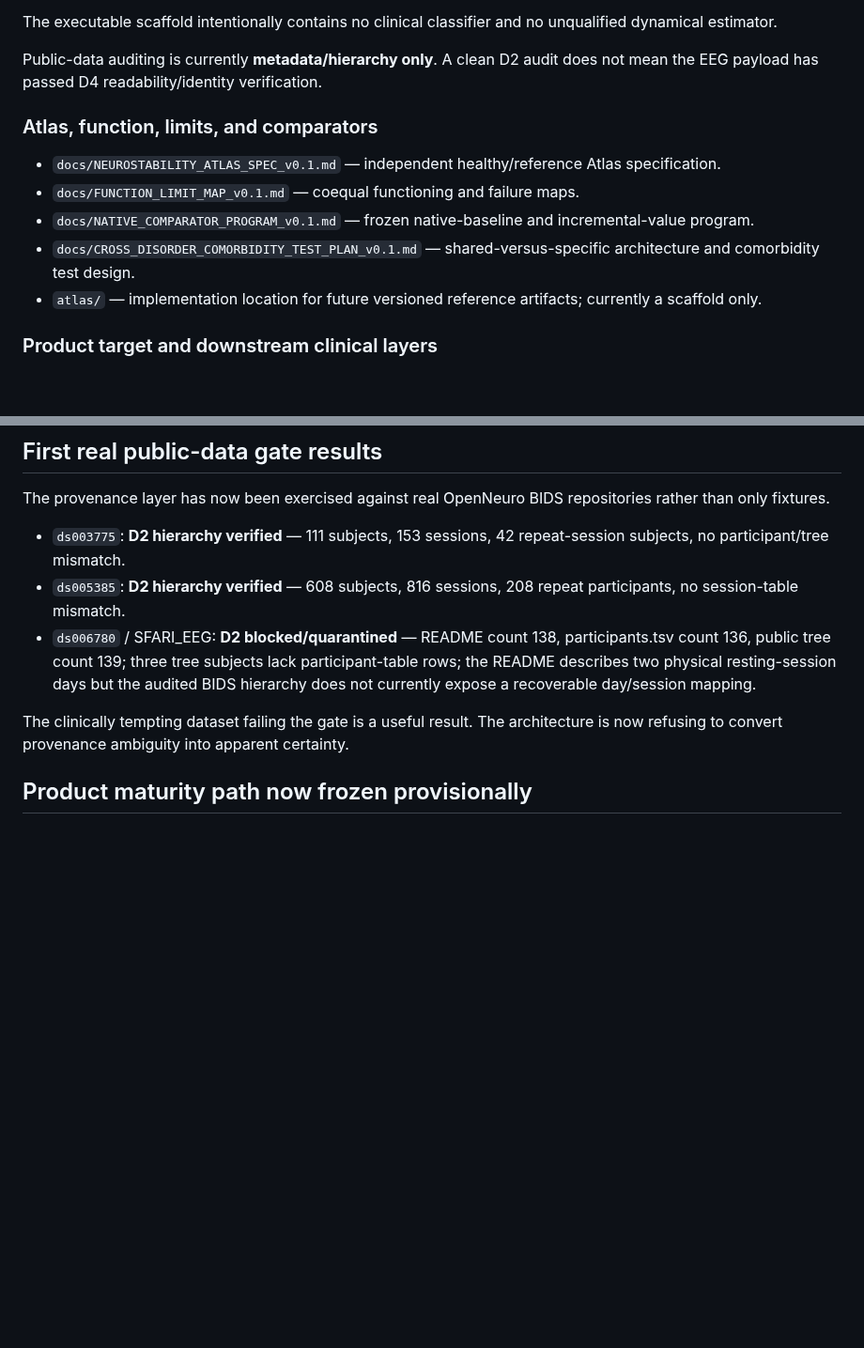
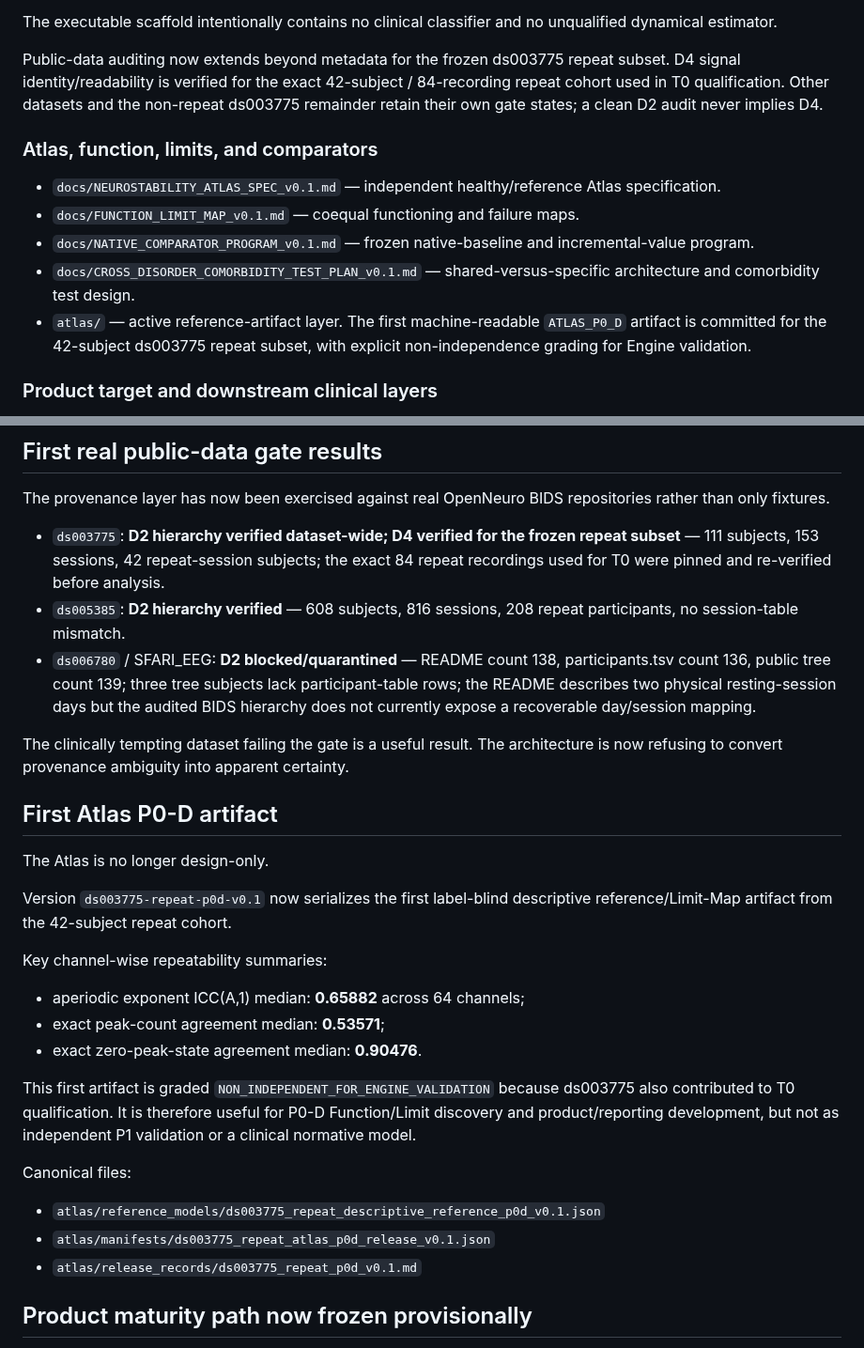
Before and after one commit to SymC-Universe/Biomedical, a Markdown page: NSD_vNext/README.md, 2 parts joined by grey strips. Shown at 94% size. Rendered like a GitHub page; blank space fills up the shorter version.

Commit message:
NSD: record first Atlas P0-D milestone in workspace README

```diff
--- a/NSD_vNext/README.md
+++ b/NSD_vNext/README.md
@@ -76,7 +76,7 @@ The project treats scalar, vector/modal, and conglomerate/system representations
 
 The executable scaffold intentionally contains no clinical classifier and no unqualified dynamical estimator.
 
-Public-data auditing is currently **metadata/hierarchy only**. A clean D2 audit does not mean the EEG payload has passed D4 readability/identity verification.
+Public-data auditing now extends beyond metadata for the frozen ds003775 repeat subset. D4 signal identity/readability is verified for the exact 42-subject / 84-recording repeat cohort used in T0 qualification. Other datasets and the non-repeat ds003775 remainder retain their own gate states; a clean D2 audit never implies D4.
 
 ### Atlas, function, limits, and comparators
 
@@ -84,7 +84,7 @@ Public-data auditing is currently **metadata/hierarchy only**. A clean D2 audit
 - `docs/FUNCTION_LIMIT_MAP_v0.1.md` — coequal functioning and failure maps.
 - `docs/NATIVE_COMPARATOR_PROGRAM_v0.1.md` — frozen native-baseline and incremental-value program.
 - `docs/CROSS_DISORDER_COMORBIDITY_TEST_PLAN_v0.1.md` — shared-versus-specific architecture and comorbidity test design.
-- `atlas/` — implementation location for future versioned reference artifacts; currently a scaffold only.
+- `atlas/` — active reference-artifact layer. The first machine-readable `ATLAS_P0_D` artifact is committed for the 42-subject ds003775 repeat subset, with explicit non-independence grading for Engine validation.
 
 ### Product target and downstream clinical layers
 
@@ -132,11 +132,31 @@ The forward evidence path is therefore:
 
 The provenance layer has now been exercised against real OpenNeuro BIDS repositories rather than only fixtures.
 
-- `ds003775`: **D2 hierarchy verified** — 111 subjects, 153 sessions, 42 repeat-session subjects, no participant/tree mismatch.
+- `ds003775`: **D2 hierarchy verified dataset-wide; D4 verified for the frozen repeat subset** — 111 subjects, 153 sessions, 42 repeat-session subjects; the exact 84 repeat recordings used for T0 were pinned and re-verified before analysis.
 - `ds005385`: **D2 hierarchy verified** — 608 subjects, 816 sessions, 208 repeat participants, no session-table mismatch.
 - `ds006780` / SFARI_EEG: **D2 blocked/quarantined** — README count 138, participants.tsv count 136, public tree count 139; three tree subjects lack participant-table rows; the README describes two physical resting-session days but the audited BIDS hierarchy does not currently expose a recoverable day/session mapping.
 
 The clinically tempting dataset failing the gate is a useful result. The architecture is now refusing to convert provenance ambiguity into apparent certainty.
+
+## First Atlas P0-D artifact
+
+The Atlas is no longer design-only.
+
+Version `ds003775-repeat-p0d-v0.1` now serializes the first label-blind descriptive reference/Limit-Map artifact from the 42-subject repeat cohort.
+
+Key channel-wise repeatability summaries:
+
+- aperiodic exponent ICC(A,1) median: **0.65882** across 64 channels;
+- exact peak-count agreement median: **0.53571**;
+- exact zero-peak-state agreement median: **0.90476**.
+
+This first artifact is graded `NON_INDEPENDENT_FOR_ENGINE_VALIDATION` because ds003775 also contributed to T0 qualification. It is therefore useful for P0-D Function/Limit discovery and product/reporting development, but not as independent P1 validation or a clinical normative model.
+
+Canonical files:
+
+- `atlas/reference_models/ds003775_repeat_descriptive_reference_p0d_v0.1.json`
+- `atlas/manifests/ds003775_repeat_atlas_p0d_release_v0.1.json`
+- `atlas/release_records/ds003775_repeat_p0d_v0.1.md`
 
 ## Product maturity path now frozen provisionally
 
```
